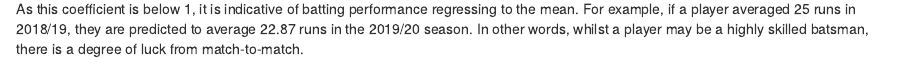
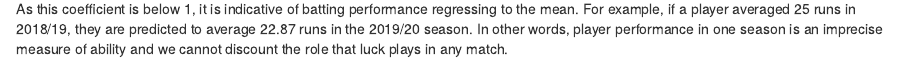
Before and after one commit to alexwhitelockw/analytics-portfolio-blog, an R Markdown document (_posts/2021-03-06-cricket-performance/cricket_player_performance.Rmd): the page in a window 1100 px wide, from 1480 px down. Rendered offline with R 4.5, knitr and Pandoc, with nearby package versions; drawn as R Markdown's standard HTML page in place of the format the file asks for; some code elsewhere in the file could not run offline.

Commit message:
Updated cricket post

```diff
--- a/_posts/2021-03-06-cricket-performance/cricket_player_performance.Rmd
+++ b/_posts/2021-03-06-cricket-performance/cricket_player_performance.Rmd
@@ -111,7 +111,7 @@ knitr::kable(
 
 - Based on the model, if a player averaged 0 runs in the 2018/19 season, they are predicted to achieve an average run rate of `r round(coef(season_1920_model)[1],2)` in the 2019/20 season.
 
-- Each average run rate that is greater than 0 in the 2018/19 season results in an expected average run rate that is `r round(coef(season_1920_model)[2],2)` higher than `r round(coef(season_1920_model)[1],2)`. As this coefficient is below 1, it is indicative of batting performance regressing to the mean. For example, if a player averaged 25 runs in 2018/19, they are predicted to average `r 3.62 + .77*25` runs in the 2019/20 season. In other words, whilst a player may be a highly skilled batsman, there is a degree of luck from match-to-match.
+- Each average run rate that is greater than 0 in the 2018/19 season results in an expected average run rate that is `r round(coef(season_1920_model)[2],2)` higher than `r round(coef(season_1920_model)[1],2)`. As this coefficient is below 1, it is indicative of batting performance regressing to the mean. For example, if a player averaged 25 runs in 2018/19, they are predicted to average `r 3.62 + .77*25` runs in the 2019/20 season. In other words, player performance in one season is an imprecise measure of ability and we cannot discount the role that luck plays in any match.
 
 - The residual standard deviation of the model is `r round(sigma(season_1920_model))`. This means that our model predicts the average run rate in 2019/20 to within `r round(sigma(season_1920_model))` runs. So while previous performance may be important in future performance, it isn't enough to make a perfect prediction.
 
```
Also changed, not shown: _posts/2021-03-06-cricket-performance/cricket_player_performance.html, 5 other files.
